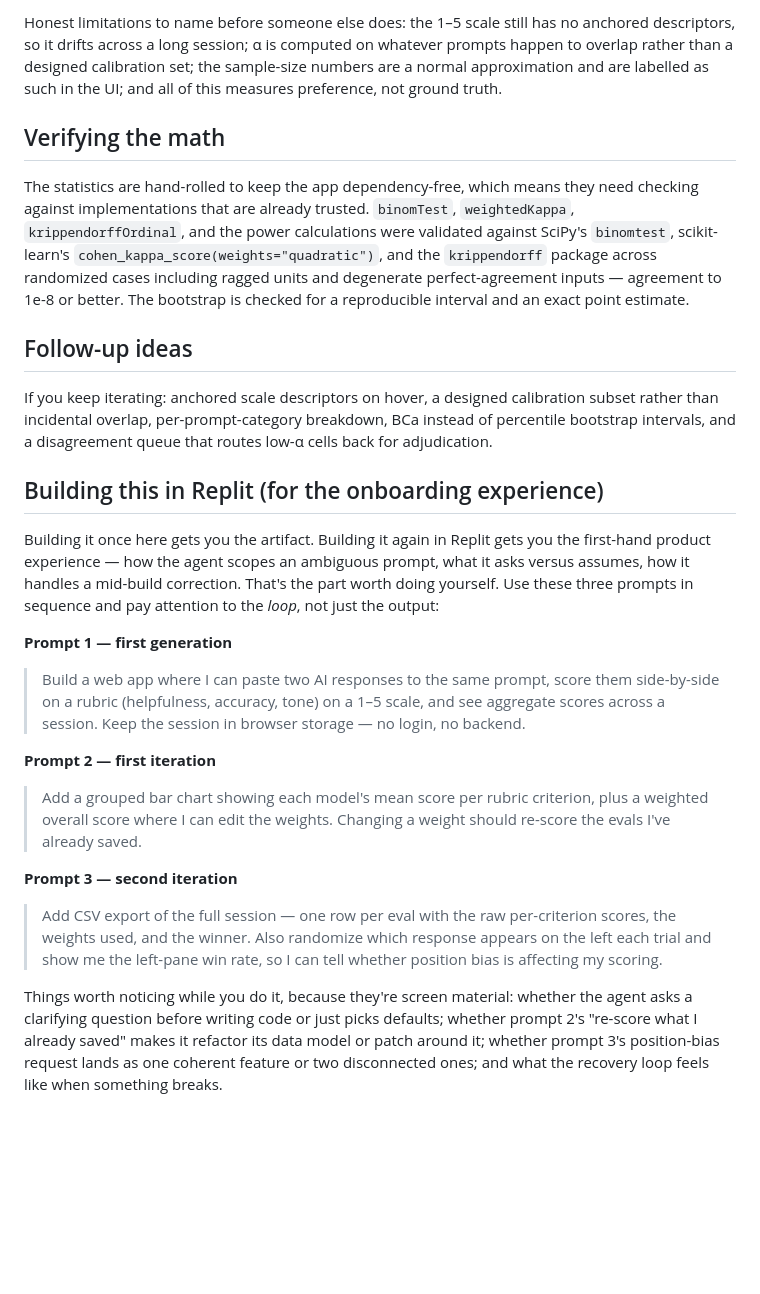
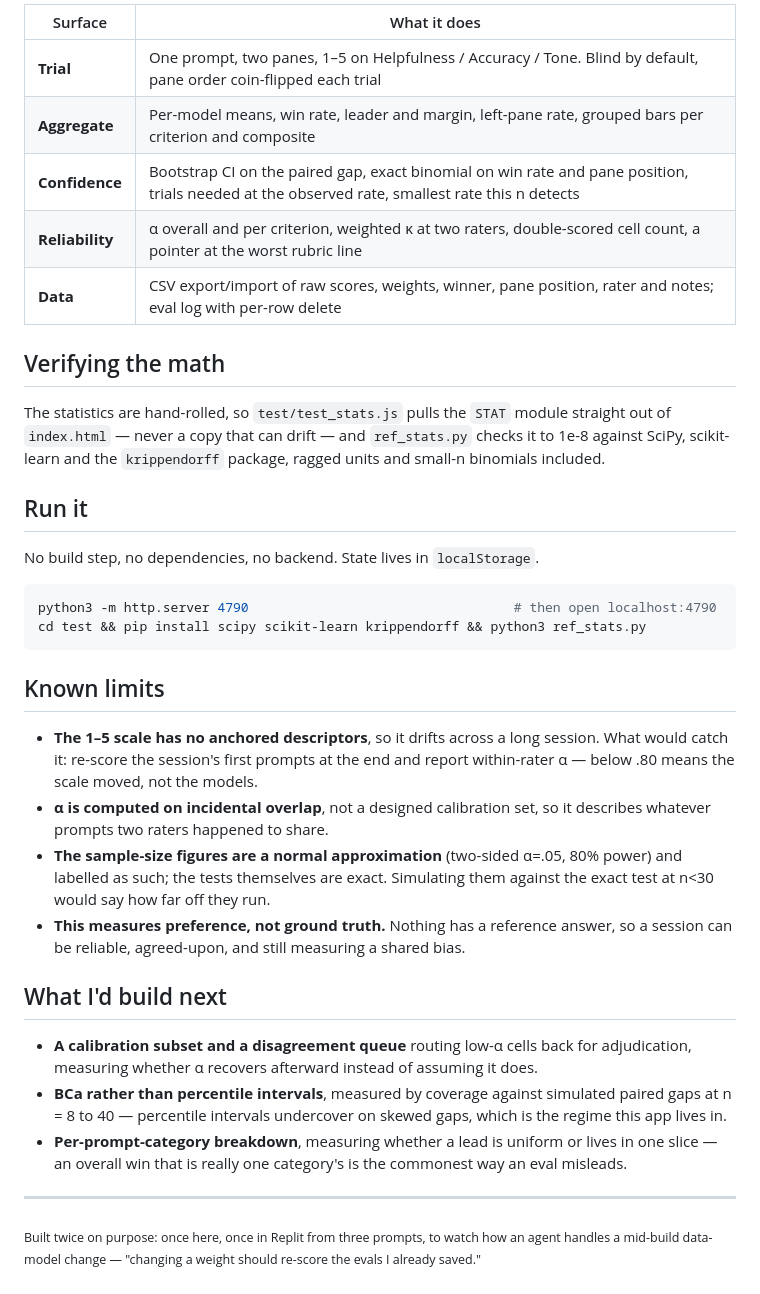
Before and after one commit to chloe4ai/llm-eval-scorecard, a Markdown page: README.md, the part around one of its changes. Rendered like a GitHub page; blank space fills up the shorter version.

````diff
--- a/README.md
+++ b/README.md
@@ -91,51 +28,38 @@ approximation starts to lie.
 
-Honest limitations to name before someone else does: the 1–5 scale still has no anchored
-descriptors, so it drifts across a long session; α is computed on whatever prompts happen to
-overlap rather than a designed calibration set; the sample-size numbers are a normal
-approximation and are labelled as such in the UI; and all of this measures preference, not
-ground truth.
+| Surface | What it does |
+|---|---|
+| **Trial** | One prompt, two panes, 1–5 on Helpfulness / Accuracy / Tone. Blind by default, pane order coin-flipped each trial |
+| **Aggregate** | Per-model means, win rate, leader and margin, left-pane rate, grouped bars per criterion and composite |
+| **Confidence** | Bootstrap CI on the paired gap, exact binomial on win rate and pane position, trials needed at the observed rate, smallest rate this n detects |
+| **Reliability** | α overall and per criterion, weighted κ at two raters, double-scored cell count, a pointer at the worst rubric line |
+| **Data** | CSV export/import of raw scores, weights, winner, pane position, rater and notes; eval log with per-row delete |
 
 ## Verifying the math
 
-The statistics are hand-rolled to keep the app dependency-free, which means they need
-checking against implementations that are already trusted. `binomTest`, `weightedKappa`,
-`krippendorffOrdinal`, and the power calculations were validated against SciPy's
-`binomtest`, scikit-learn's `cohen_kappa_score(weights="quadratic")`, and the `krippendorff`
-package across randomized cases including ragged units and degenerate perfect-agreement
-inputs — agreement to 1e-8 or better. The bootstrap is checked for a reproducible interval
-and an exact point estimate.
+The statistics are hand-rolled, so `test/test_stats.js` pulls the `STAT` module straight out of `index.html` — never a copy that can drift — and `ref_stats.py` checks it to 1e-8 against SciPy, scikit-learn and the `krippendorff` package, ragged units and small-n binomials included.
 
-## Follow-up ideas
+## Run it
 
-If you keep iterating: anchored scale descriptors on hover, a designed calibration subset
-rather than incidental overlap, per-prompt-category breakdown, BCa instead of percentile
-bootstrap intervals, and a disagreement queue that routes low-α cells back for adjudication.
+No build step, no dependencies, no backend. State lives in `localStorage`.
 
-## Building this in Replit (for the onboarding experience)
+```bash
+python3 -m http.server 4790                                  # then open localhost:4790
+cd test && pip install scipy scikit-learn krippendorff && python3 ref_stats.py
+```
 
-Building it once here gets you the artifact. Building it again in Replit gets you the
-first-hand product experience — how the agent scopes an ambiguous prompt, what it asks
-versus assumes, how it handles a mid-build correction. That's the part worth doing yourself.
-Use these three prompts in sequence and pay attention to the *loop*, not just the output:
+## Known limits
 
-**Prompt 1 — first generation**
-> Build a web app where I can paste two AI responses to the same prompt, score them
-> side-by-side on a rubric (helpfulness, accuracy, tone) on a 1–5 scale, and see aggregate
-> scores across a session. Keep the session in browser storage — no login, no backend.
+- **The 1–5 scale has no anchored descriptors**, so it drifts across a long session. What would catch it: re-score the session's first prompts at the end and report within-rater α — below .80 means the scale moved, not the models.
+- **α is computed on incidental overlap**, not a designed calibration set, so it describes whatever prompts two raters happened to share.
+- **The sample-size figures are a normal approximation** (two-sided α=.05, 80% power) and labelled as such; the tests themselves are exact. Simulating them against the exact test at n<30 would say how far off they run.
+- **This measures preference, not ground truth.** Nothing has a reference answer, so a session can be reliable, agreed-upon, and still measuring a shared bias.
 
-**Prompt 2 — first iteration**
-> Add a grouped bar chart showing each model's mean score per rubric criterion, plus a
-> weighted overall score where I can edit the weights. Changing a weight should re-score
-> the evals I've already saved.
+## What I'd build next
 
-**Prompt 3 — second iteration**
-> Add CSV export of the full session — one row per eval with the raw per-criterion scores,
-> the weights used, and the winner. Also randomize which response appears on the left each
-> trial and show me the left-pane win rate, so I can tell whether position bias is affecting
-> my scoring.
+- **A calibration subset and a disagreement queue** routing low-α cells back for adjudication, measuring whether α recovers afterward instead of assuming it does.
+- **BCa rather than percentile intervals**, measured by coverage against simulated paired gaps at n = 8 to 40 — percentile intervals undercover on skewed gaps, which is the regime this app lives in.
+- **Per-prompt-category breakdown**, measuring whether a lead is uniform or lives in one slice — an overall win that is really one category's is the commonest way an eval misleads.
 
-Things worth noticing while you do it, because they're screen material: whether the agent
-asks a clarifying question before writing code or just picks defaults; whether prompt 2's
-"re-score what I already saved" makes it refactor its data model or patch around it; whether
-prompt 3's position-bias request lands as one coherent feature or two disconnected ones; and
-what the recovery loop feels like when something breaks.
+---
+
+<sub>Built twice on purpose: once here, once in Replit from three prompts, to watch how an agent handles a mid-build data-model change — "changing a weight should re-score the evals I already saved."</sub>
````
Also changed, not shown: other parts of README.md (+14 -77 lines).
